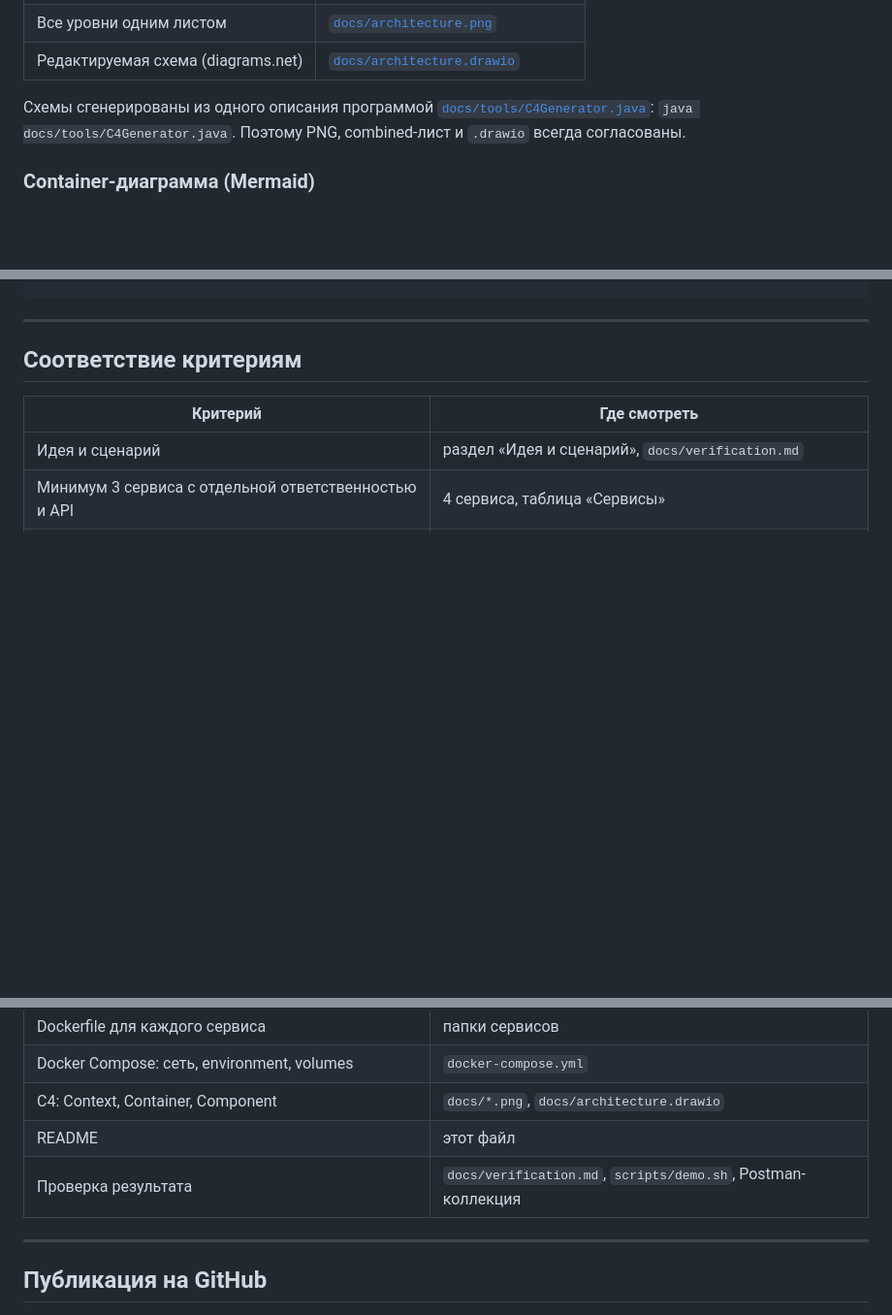
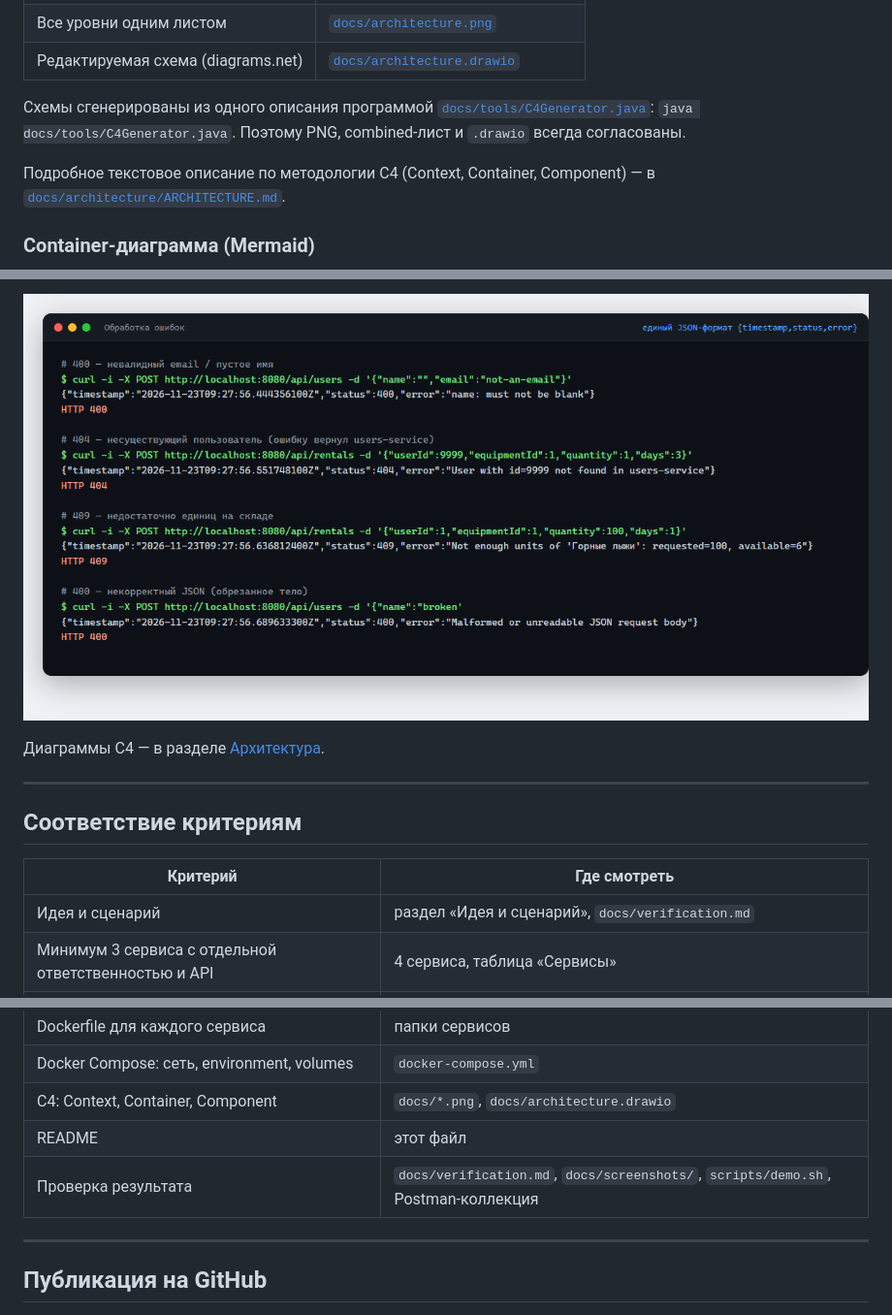
Before and after one commit to MrKallen2/sport-rental, a Markdown page: README.md, 3 parts joined by grey strips. Shown at 97% size. Drawn GitHub-style; pictures changed too: docs/screenshots/6_errors.png (added); blank space fills up the shorter version.

```diff
--- a/README.md
+++ b/README.md
@@ -61,6 +62,8 @@
 | Редактируемая схема (diagrams.net) | [`docs/architecture.drawio`](docs/architecture.drawio) |
 
 Схемы сгенерированы из одного описания программой [`docs/tools/C4Generator.java`](docs/tools/C4Generator.java): `java docs/tools/C4Generator.java`. Поэтому PNG, combined-лист и `.drawio` всегда согласованы.
+
+Подробное текстовое описание по методологии C4 (Context, Container, Component) — в [`docs/architecture/ARCHITECTURE.md`](docs/architecture/ARCHITECTURE.md).
 
 ### Container-диаграмма (Mermaid)
 
@@ -558,3 +592,6 @@ HTTP -> notifications-service POST /notifications type=RENTAL_CREATED
+![Errors](docs/screenshots/6_errors.png)
+
+Диаграммы C4 — в разделе [Архитектура](#архитектура-c4).
 
 ---
 
@@ -570,7 +607,7 @@ HTTP -> notifications-service POST /notifications type=RENTAL_CREATED
 | Docker Compose: сеть, environment, volumes | `docker-compose.yml` |
 | C4: Context, Container, Component | `docs/*.png`, `docs/architecture.drawio` |
 | README | этот файл |
-| Проверка результата | `docs/verification.md`, `scripts/demo.sh`, Postman-коллекция |
+| Проверка результата | `docs/verification.md`, `docs/screenshots/`, `scripts/demo.sh`, Postman-коллекция |
 
 ---
 
```
Also changed, not shown: other parts of README.md (+32 -0 lines), docs/architecture/ARCHITECTURE.md (added, +125 -0 lines), docs/screenshots/1_docker_ps.png (added), docs/screenshots/2_api_requests.png (added), docs/screenshots/3_database.png (added), docs/screenshots/4_logs.png (added), docs/screenshots/5_persistence.png (added).
